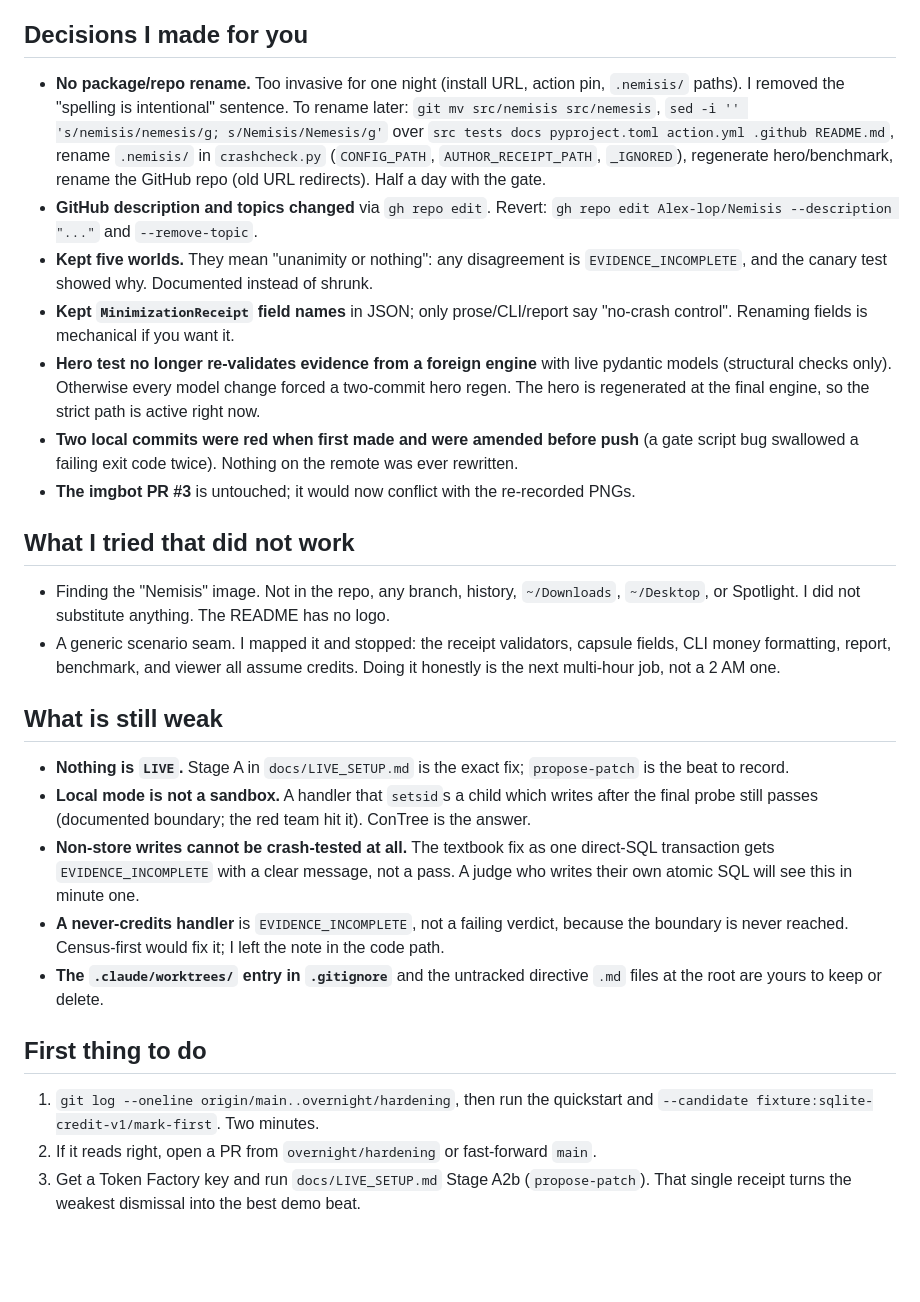
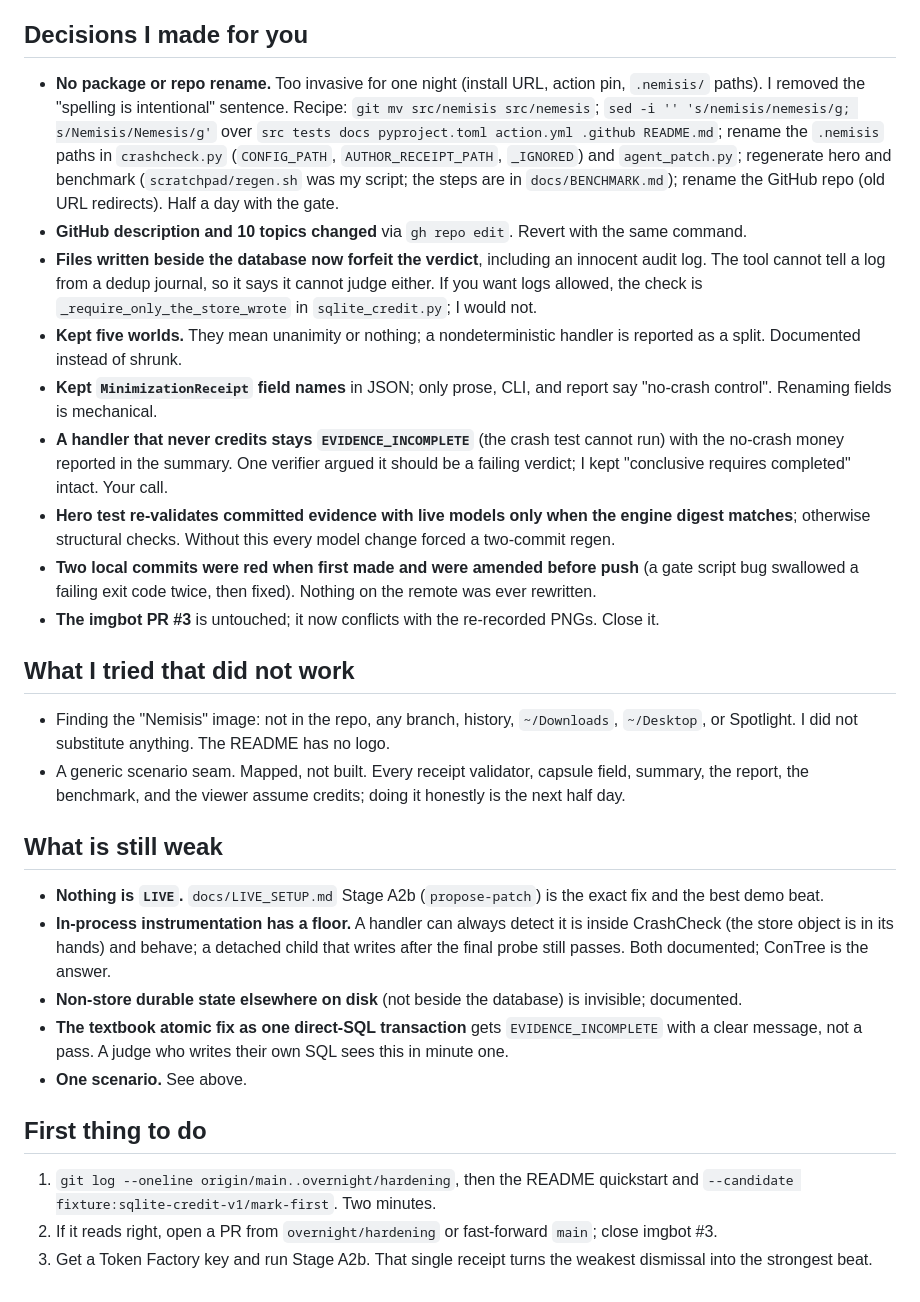
Before and after one commit to Alex-lop/Nemisis, a Markdown page: MORNING.md, the part around one of its changes. Rendered like a GitHub page; blank space fills up the shorter version.

```diff
--- a/MORNING.md
+++ b/MORNING.md
@@ -50,51 +64,53 @@ every commit that is on the remote. Read the log top to bottom; each commit is o
 
 ## Decisions I made for you
 
-- **No package/repo rename.** Too invasive for one night (install URL, action pin, `.nemisis/`
-  paths). I removed the "spelling is intentional" sentence. To rename later: `git mv src/nemisis
-  src/nemesis`, `sed -i '' 's/nemisis/nemesis/g; s/Nemisis/Nemesis/g'` over `src tests docs
-  pyproject.toml action.yml .github README.md`, rename `.nemisis/` in `crashcheck.py`
-  (`CONFIG_PATH`, `AUTHOR_RECEIPT_PATH`, `_IGNORED`), regenerate hero/benchmark, rename the GitHub
-  repo (old URL redirects). Half a day with the gate.
-- **GitHub description and topics changed** via `gh repo edit`. Revert: `gh repo edit
-  Alex-lop/Nemisis --description "..."` and `--remove-topic`.
-- **Kept five worlds.** They mean "unanimity or nothing": any disagreement is
-  `EVIDENCE_INCOMPLETE`, and the canary test showed why. Documented instead of shrunk.
-- **Kept `MinimizationReceipt` field names** in JSON; only prose/CLI/report say "no-crash
-  control". Renaming fields is mechanical if you want it.
-- **Hero test no longer re-validates evidence from a foreign engine** with live pydantic models
-  (structural checks only). Otherwise every model change forced a two-commit hero regen. The hero
-  is regenerated at the final engine, so the strict path is active right now.
+- **No package or repo rename.** Too invasive for one night (install URL, action pin, `.nemisis/`
+  paths). I removed the "spelling is intentional" sentence. Recipe: `git mv src/nemisis
+  src/nemesis`; `sed -i '' 's/nemisis/nemesis/g; s/Nemisis/Nemesis/g'` over `src tests docs
+  pyproject.toml action.yml .github README.md`; rename the `.nemisis` paths in `crashcheck.py`
+  (`CONFIG_PATH`, `AUTHOR_RECEIPT_PATH`, `_IGNORED`) and `agent_patch.py`; regenerate hero and
+  benchmark (`scratchpad/regen.sh` was my script; the steps are in `docs/BENCHMARK.md`); rename the
+  GitHub repo (old URL redirects). Half a day with the gate.
+- **GitHub description and 10 topics changed** via `gh repo edit`. Revert with the same command.
+- **Files written beside the database now forfeit the verdict**, including an innocent audit log.
+  The tool cannot tell a log from a dedup journal, so it says it cannot judge either. If you want
+  logs allowed, the check is `_require_only_the_store_wrote` in `sqlite_credit.py`; I would not.
+- **Kept five worlds.** They mean unanimity or nothing; a nondeterministic handler is reported as a
+  split. Documented instead of shrunk.
+- **Kept `MinimizationReceipt` field names** in JSON; only prose, CLI, and report say "no-crash
+  control". Renaming fields is mechanical.
+- **A handler that never credits stays `EVIDENCE_INCOMPLETE`** (the crash test cannot run) with the
+  no-crash money reported in the summary. One verifier argued it should be a failing verdict; I
+  kept "conclusive requires completed" intact. Your call.
+- **Hero test re-validates committed evidence with live models only when the engine digest
+  matches**; otherwise structural checks. Without this every model change forced a two-commit regen.
 - **Two local commits were red when first made and were amended before push** (a gate script bug
-  swallowed a failing exit code twice). Nothing on the remote was ever rewritten.
-- **The imgbot PR #3** is untouched; it would now conflict with the re-recorded PNGs.
+  swallowed a failing exit code twice, then fixed). Nothing on the remote was ever rewritten.
+- **The imgbot PR #3** is untouched; it now conflicts with the re-recorded PNGs. Close it.
 
 ## What I tried that did not work
 
-- Finding the "Nemisis" image. Not in the repo, any branch, history, `~/Downloads`, `~/Desktop`,
+- Finding the "Nemisis" image: not in the repo, any branch, history, `~/Downloads`, `~/Desktop`,
   or Spotlight. I did not substitute anything. The README has no logo.
-- A generic scenario seam. I mapped it and stopped: the receipt validators, capsule fields, CLI
-  money formatting, report, benchmark, and viewer all assume credits. Doing it honestly is the
-  next multi-hour job, not a 2 AM one.
+- A generic scenario seam. Mapped, not built. Every receipt validator, capsule field, summary, the
+  report, the benchmark, and the viewer assume credits; doing it honestly is the next half day.
 
 ## What is still weak
 
-- **Nothing is `LIVE`.** Stage A in `docs/LIVE_SETUP.md` is the exact fix; `propose-patch` is the
-  beat to record.
-- **Local mode is not a sandbox.** A handler that `setsid`s a child which writes after the final
-  probe still passes (documented boundary; the red team hit it). ConTree is the answer.
-- **Non-store writes cannot be crash-tested at all.** The textbook fix as one direct-SQL
-  transaction gets `EVIDENCE_INCOMPLETE` with a clear message, not a pass. A judge who writes
-  their own atomic SQL will see this in minute one.
-- **A never-credits handler** is `EVIDENCE_INCOMPLETE`, not a failing verdict, because the
-  boundary is never reached. Census-first would fix it; I left the note in the code path.
-- **The `.claude/worktrees/` entry in `.gitignore`** and the untracked directive `.md` files at the
-  root are yours to keep or delete.
+- **Nothing is `LIVE`.** `docs/LIVE_SETUP.md` Stage A2b (`propose-patch`) is the exact fix and the
+  best demo beat.
+- **In-process instrumentation has a floor.** A handler can always detect it is inside CrashCheck
+  (the store object is in its hands) and behave; a detached child that writes after the final probe
+  still passes. Both documented; ConTree is the answer.
+- **Non-store durable state elsewhere on disk** (not beside the database) is invisible; documented.
+- **The textbook atomic fix as one direct-SQL transaction** gets `EVIDENCE_INCOMPLETE` with a clear
+  message, not a pass. A judge who writes their own SQL sees this in minute one.
+- **One scenario.** See above.
 
 ## First thing to do
 
-1. `git log --oneline origin/main..overnight/hardening`, then run the quickstart and
+1. `git log --oneline origin/main..overnight/hardening`, then the README quickstart and
    `--candidate fixture:sqlite-credit-v1/mark-first`. Two minutes.
-2. If it reads right, open a PR from `overnight/hardening` or fast-forward `main`.
-3. Get a Token Factory key and run `docs/LIVE_SETUP.md` Stage A2b (`propose-patch`). That single
-   receipt turns the weakest dismissal into the best demo beat.
+2. If it reads right, open a PR from `overnight/hardening` or fast-forward `main`; close imgbot #3.
+3. Get a Token Factory key and run Stage A2b. That single receipt turns the weakest dismissal into
+   the strongest beat.
```
Also changed, not shown: other parts of MORNING.md (+54 -40 lines).
